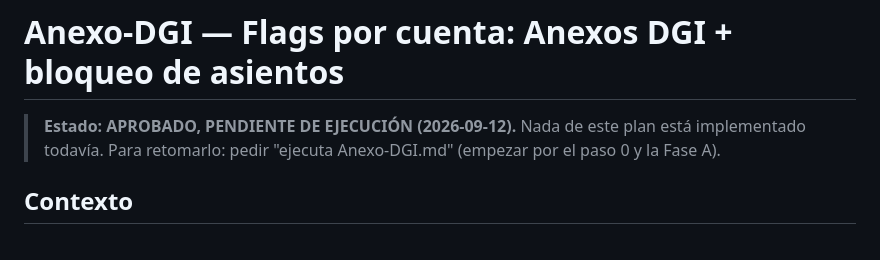
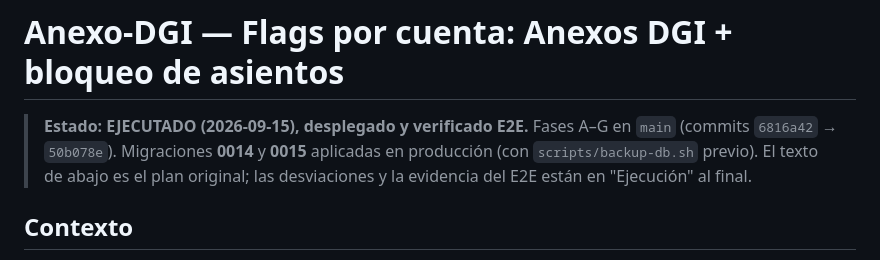
Before and after one commit to leonelrr12/agt-contadpr, a Markdown page: Anexo-DGI.md, the part around one of its changes. Drawn GitHub-style.

```diff
--- a/Anexo-DGI.md
+++ b/Anexo-DGI.md
@@ -1,7 +1,9 @@
 # Anexo-DGI — Flags por cuenta: Anexos DGI + bloqueo de asientos
 
-> **Estado: APROBADO, PENDIENTE DE EJECUCIÓN (2026-09-12).** Nada de este plan está implementado todavía.
-> Para retomarlo: pedir "ejecuta Anexo-DGI.md" (empezar por el paso 0 y la Fase A).
+> **Estado: EJECUTADO (2026-09-15), desplegado y verificado E2E.** Fases A–G en `main`
+> (commits `6816a42` → `50b078e`). Migraciones **0014** y **0015** aplicadas en producción
+> (con `scripts/backup-db.sh` previo). El texto de abajo es el plan original; las
+> desviaciones y la evidencia del E2E están en "Ejecución" al final.
 
 ## Contexto
 
```
Also changed, not shown: other parts of Anexo-DGI.md (+79 -23 lines).
